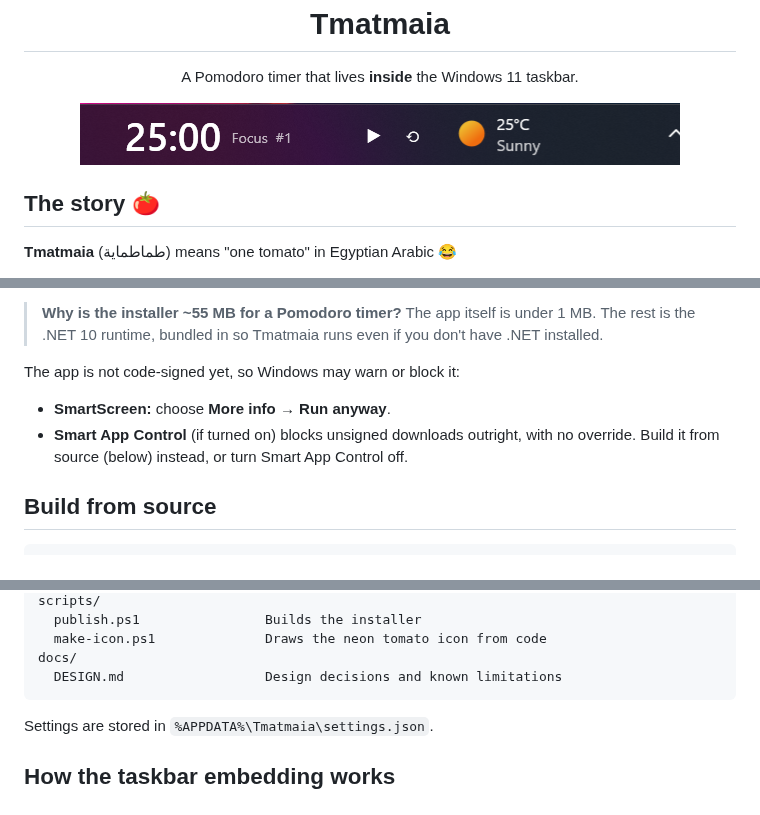
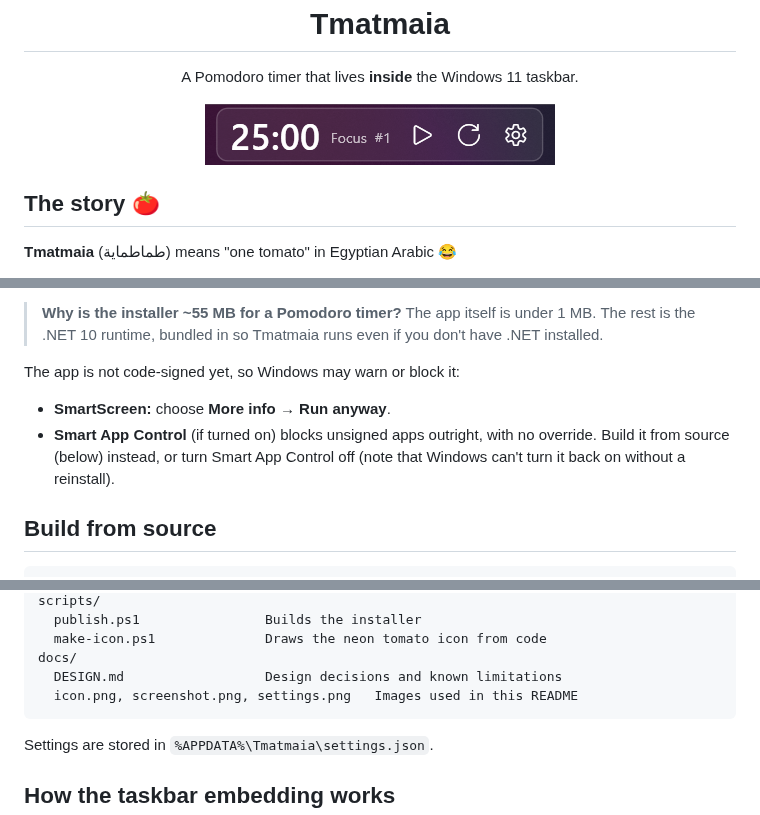
Before and after one commit to Salah-Elsayed404/tmatmaia, a Markdown page: README.md, 3 parts joined by grey strips. Drawn GitHub-style; pictures changed too: docs/screenshot.png.

Commit message:
Release 1.2.0: new screenshots and README touch-ups
Co-Authored-By: Claude Opus 5.5 <noreply@anthropic.com>

````diff
--- a/README.md
+++ b/README.md
@@ -55,7 +59,7 @@ Uninstall from Windows Settings → Apps like any other program.
 
 The app is not code-signed yet, so Windows may warn or block it:
 - **SmartScreen:** choose **More info → Run anyway**.
-- **Smart App Control** (if turned on) blocks unsigned downloads outright, with no override. Build it from source (below) instead, or turn Smart App Control off.
+- **Smart App Control** (if turned on) blocks unsigned apps outright, with no override. Build it from source (below) instead, or turn Smart App Control off (note that Windows can't turn it back on without a reinstall).
 
 ## Build from source
 
@@ -102,6 +106,7 @@ scripts/
   make-icon.ps1              Draws the neon tomato icon from code
 docs/
   DESIGN.md                  Design decisions and known limitations
+  icon.png, screenshot.png, settings.png   Images used in this README
 ```
 
 Settings are stored in `%APPDATA%\Tmatmaia\settings.json`.
````
Also changed, not shown: other parts of README.md (+5 -0 lines), docs/settings.png (added), 1 other file.
